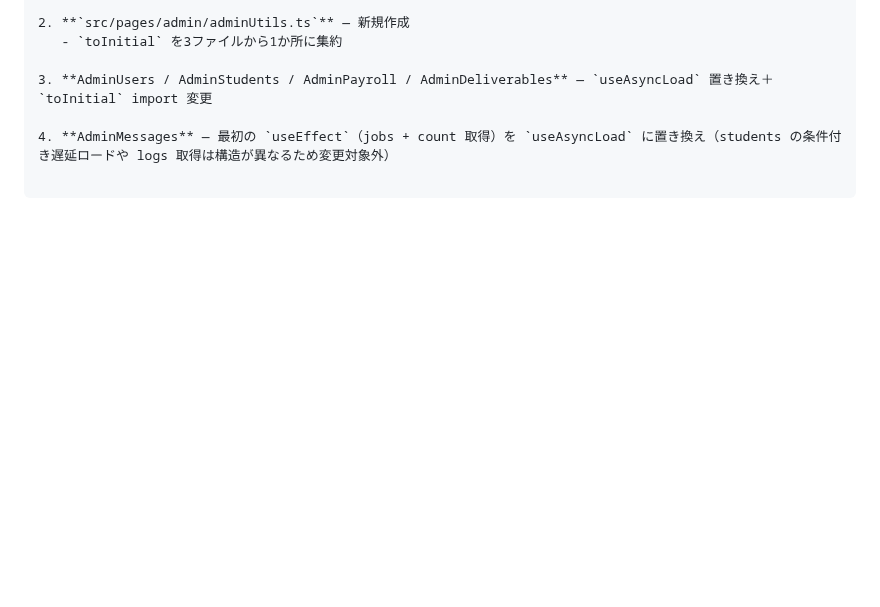
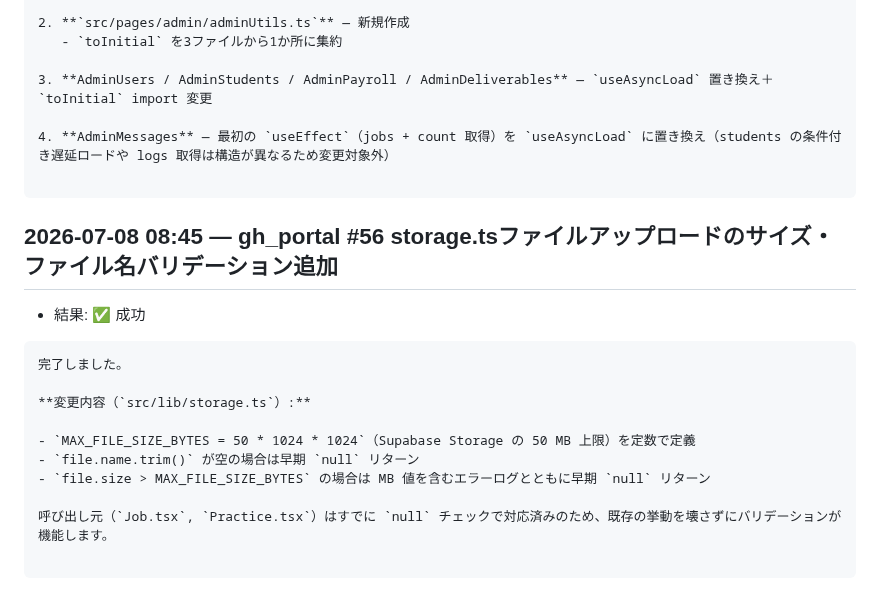
Before and after one commit to Koki-13-2/voice-dev, a Markdown page: proposals/autodev-log.md, the part around the change. Drawn GitHub-style; blank space fills up the shorter version.

Commit message:
autodev: gh_portal #56 storage.tsファイルアップロードのサイズ・ファイル名バリデーション追加 の実行記録

````diff
--- a/proposals/autodev-log.md
+++ b/proposals/autodev-log.md
@@ -1051,3 +1051,20 @@ Chat.tsxは `realtimeSubRef` / `channelRealtimeRef` と手動 `cleanup()` 関数
 4. **AdminMessages** — 最初の `useEffect`（jobs + count 取得）を `useAsyncLoad` に置き換え（students の条件付き遅延ロードや logs 取得は構造が異なるため変更対象外）
 
 ```
+
+## 2026-07-08 08:45 — gh_portal #56 storage.tsファイルアップロードのサイズ・ファイル名バリデーション追加
+
+- 結果: ✅ 成功
+
+```
+完了しました。
+
+**変更内容（`src/lib/storage.ts`）:**
+
+- `MAX_FILE_SIZE_BYTES = 50 * 1024 * 1024`（Supabase Storage の 50 MB 上限）を定数で定義
+- `file.name.trim()` が空の場合は早期 `null` リターン
+- `file.size > MAX_FILE_SIZE_BYTES` の場合は MB 値を含むエラーログとともに早期 `null` リターン
+
+呼び出し元（`Job.tsx`, `Practice.tsx`）はすでに `null` チェックで対応済みのため、既存の挙動を壊さずにバリデーションが機能します。
+
+```
````
Also changed, not shown: proposals/gh_portal.md (+1 -1 lines).
